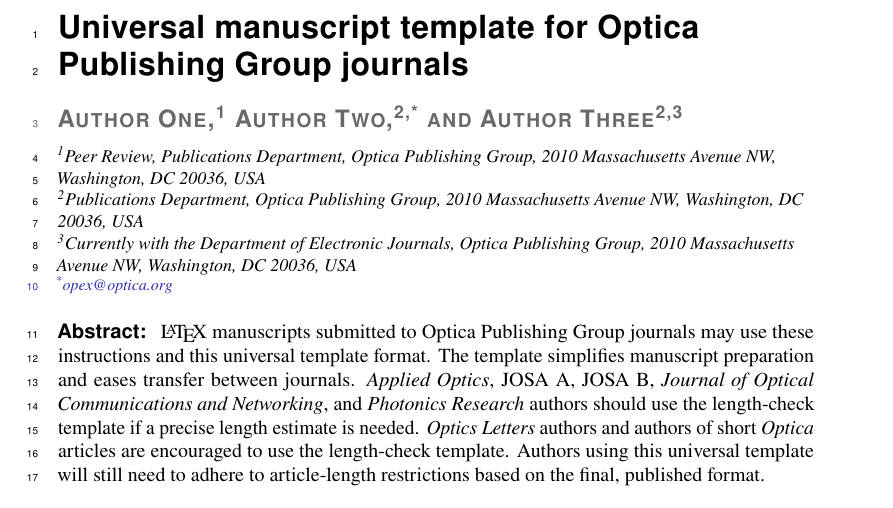
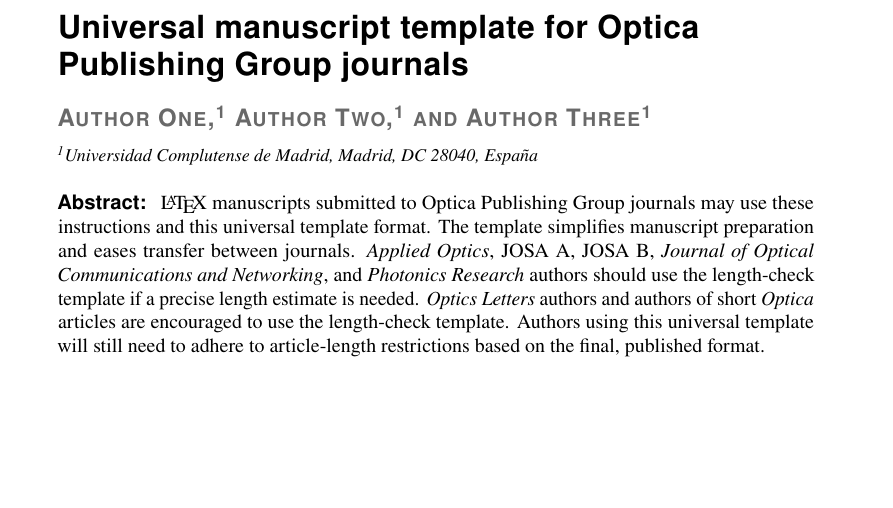
Before and after one commit to alexrecuenco/lab-notes-POyDSI, a LaTeX document (practica1/report1.tex): part of page 1 of 5, cut so that both start at the same text, the shorter picture padded with empty space. Compiled offline with pdfLaTeX.

Commit message:
Updates from Overleaf

```diff
--- a/practica1/report1.tex
+++ b/practica1/report1.tex
@@ -8,19 +8,14 @@
 \articletype{Research Article}
 
 \usepackage{lineno}
-\linenumbers
 
 \begin{document}
 
 \title{Universal manuscript template for Optica Publishing Group journals}
 
-\author{Author One,\authormark{1} Author Two,\authormark{2,*} and Author Three\authormark{2,3}}
+\author{Author One,\authormark{1} Author Two,\authormark{1} and Author Three\authormark{1}}
 
-\address{\authormark{1}Peer Review, Publications Department, Optica Publishing Group, 2010 Massachusetts Avenue NW, Washington, DC 20036, USA\\
-	\authormark{2}Publications Department, Optica Publishing Group, 2010 Massachusetts Avenue NW, Washington, DC 20036, USA\\
-	\authormark{3}Currently with the Department of Electronic Journals, Optica Publishing Group, 2010 Massachusetts Avenue NW, Washington, DC 20036, USA}
-
-\email{\authormark{*}opex@optica.org} %% email address is required; see note below about the corresponding author designation
+\address{\authormark{1}Universidad Complutense de Madrid, Madrid, DC 28040, España}
 
 % \homepage{http:...} %% author's URL, if desired
 
```
Also changed, not shown: .latexmkrc (deleted), latexmkrc.
